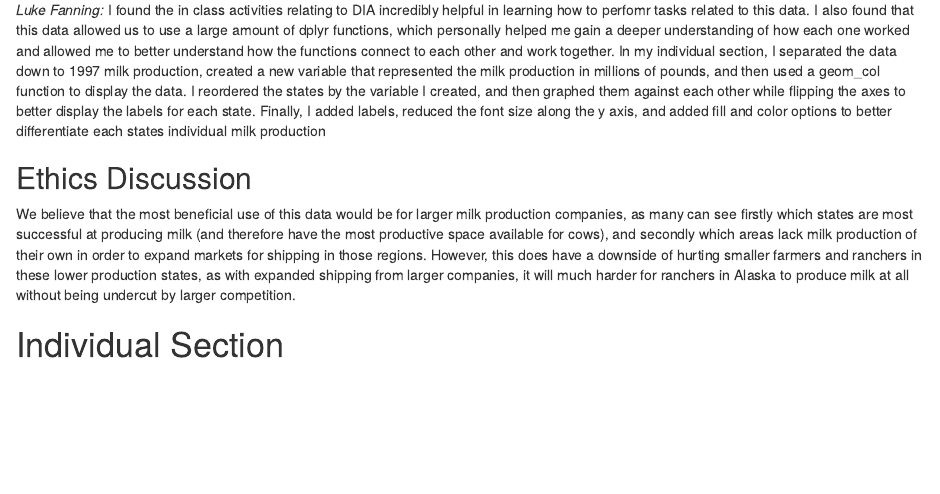
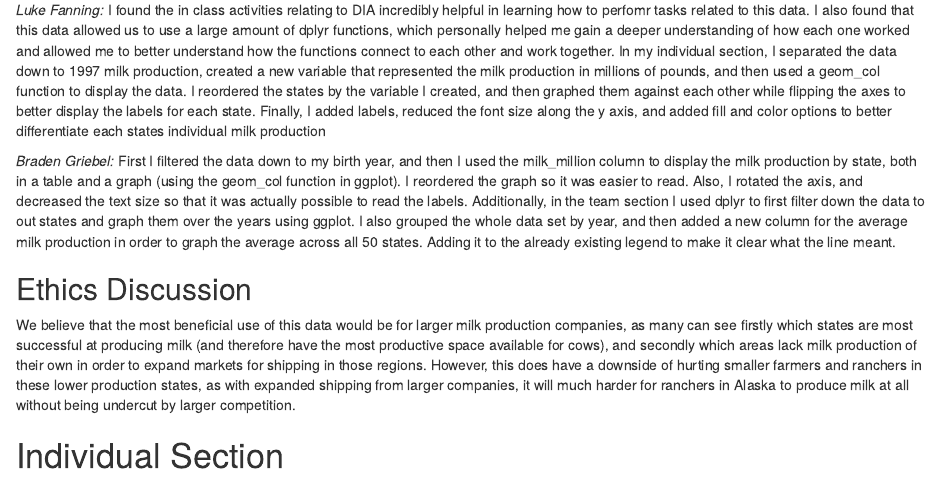
Before and after one commit to andrew-duffy/one4all, an R Markdown document (LA5/One4All_LA5.Rmd): the page in a window 1100 px wide, from 2760 px down. The pictures show the output file LA5/One4All_LA5.html that the author committed with the source, opened offline.

Commit message:
Added individual contribution section

```diff
--- a/LA5/One4All_LA5.Rmd
+++ b/LA5/One4All_LA5.Rmd
@@ -87,6 +87,8 @@ milk2017_bottom
 **Most Useful:** In Learning about the data, we found the time series representatoions the most useful. They showed trends across the years, and also across states (when we had the lines for each state, even though it was a small sample of states it was still very useful). It showed how across the years the amount of milk production had generally been increasing, but also that the ordering of (at least our sample of) the states had stayed relatively constant. Looking at all of the states would have given more data, but it would have been too busy of a graph to make much sense. Thus, taking a small sample (that was not random, people obviously tend to live in states with higher population, but still was useful) allowed us to make the data clearer, and so see general trends across time and across certain states.Although the boxplots did show how variability increased over the years, and this was also useful in seeing how the median milk production had remained mostly constant across the years, it didn't say much about the individual states, or even most of the years as it was restricted to three years.
 
 *Luke Fanning:* I found the in class activities relating to DIA incredibly helpful in learning how to perfomr tasks related to this data. I also found that this data allowed us to use a large amount of dplyr functions, which personally helped me gain a deeper understanding of how each one worked and allowed me to better understand how the functions connect to each other and work together. In my individual section, I separated the data down to 1997 milk production, created a new variable that represented the milk production in millions of pounds, and then used a geom_col function to display the data. I reordered the states by the variable I created, and then graphed them against each other while flipping the axes to better display the labels for each state. Finally, I added labels, reduced the font size along the y axis, and added fill and color options to better differentiate each states individual milk production
+
+*Braden Griebel:* First I filtered the data down to my birth year, and then I used the milk_million column to display the milk production by state, both in a table and a graph (using the geom_col function in ggplot). I reordered the graph so it was easier to read. Also, I rotated the axis, and decreased the text size so that it was actually possible to read the labels. Additionally, in the team section I used dplyr to first filter down the data to out states and graph them over the years using ggplot. I also grouped the whole data set by year, and then added a new column for the average milk production in order to graph the average across all 50 states. Adding it to the already existing legend to make it clear what the line meant.
 
 
 ## Ethics Discussion
```
Also changed, not shown: LA5/One4All_LA5.html.
